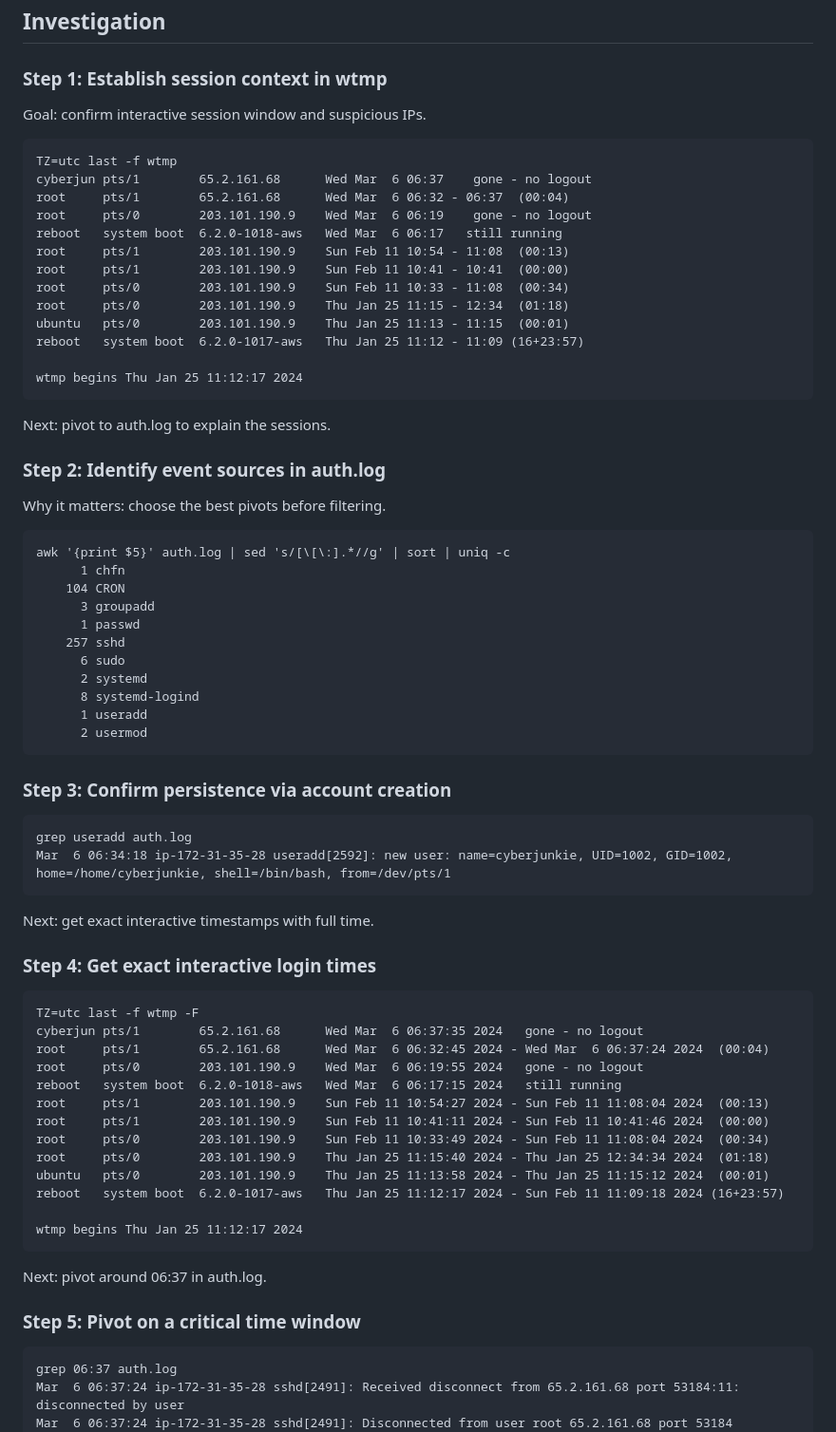
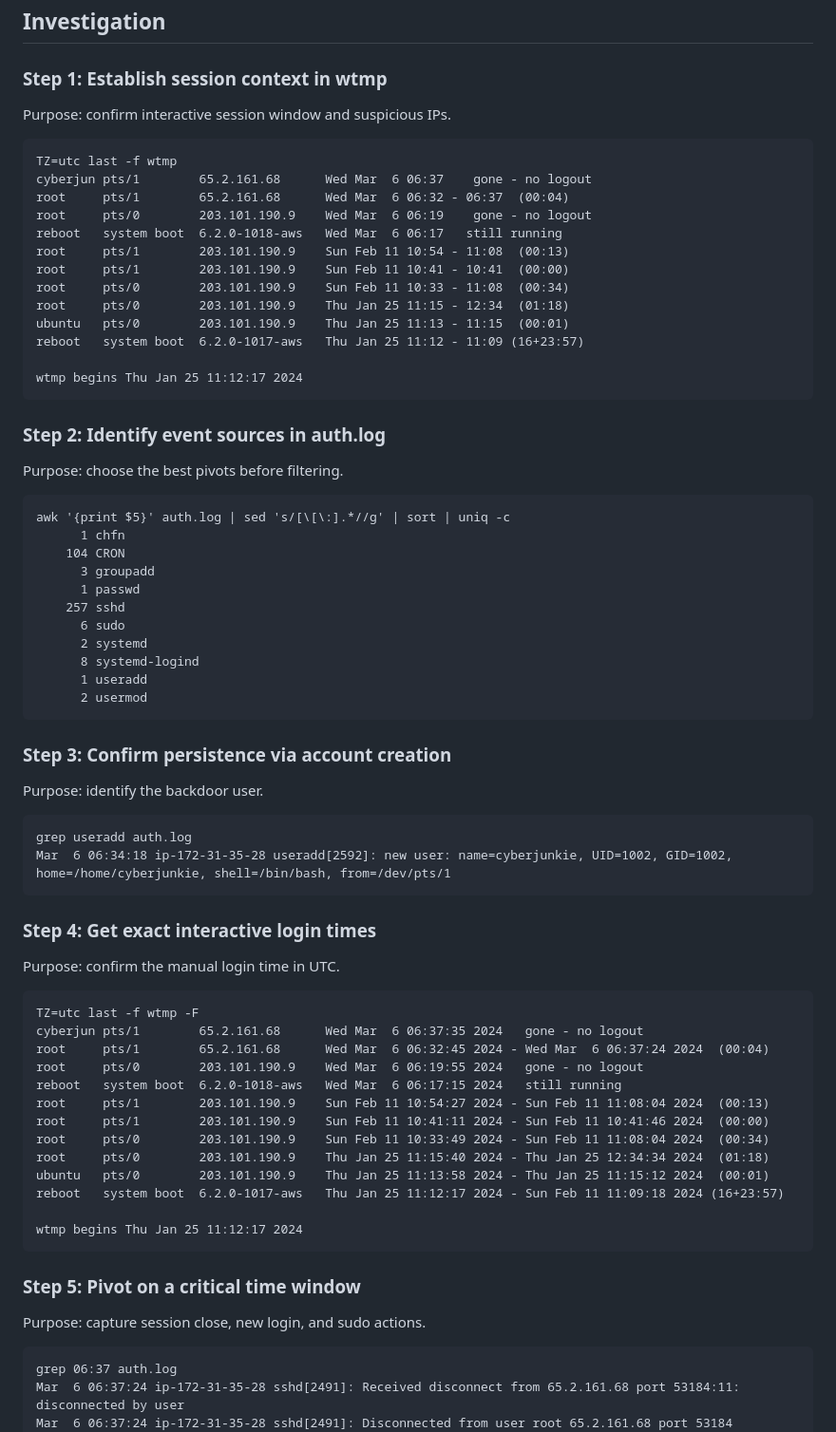
Before and after one commit to kismatkunwar89/portfolio, a Markdown page: writeups/Brutus.md, the part around one of its changes. Shown at 95% size. GitHub-like rendering.

````diff
--- a/writeups/Brutus.md
+++ b/writeups/Brutus.md
@@ -50,7 +50,7 @@ utmpdump is verbose and noisy. last gives cleaner output.
 ## Investigation
 
 ### Step 1: Establish session context in wtmp
-Goal: confirm interactive session window and suspicious IPs.
+Purpose: confirm interactive session window and suspicious IPs.
 ```
 TZ=utc last -f wtmp
 cyberjun pts/1        65.2.161.68      Wed Mar  6 06:37    gone - no logout
@@ -66,11 +66,8 @@ reboot   system boot  6.2.0-1017-aws   Thu Jan 25 11:12 - 11:09 (16+23:57)
 
 wtmp begins Thu Jan 25 11:12:17 2024
 ```
-
-Next: pivot to auth.log to explain the sessions.
-
 ### Step 2: Identify event sources in auth.log
-Why it matters: choose the best pivots before filtering.
+Purpose: choose the best pivots before filtering.
 ```
 awk '{print $5}' auth.log | sed 's/[\[\:].*//g' | sort | uniq -c
       1 chfn
@@ -84,16 +81,14 @@ awk '{print $5}' auth.log | sed 's/[\[\:].*//g' | sort | uniq -c
       1 useradd
       2 usermod
 ```
-
 ### Step 3: Confirm persistence via account creation
+Purpose: identify the backdoor user.
 ```
 grep useradd auth.log
 Mar  6 06:34:18 ip-172-31-35-28 useradd[2592]: new user: name=cyberjunkie, UID=1002, GID=1002, home=/home/cyberjunkie, shell=/bin/bash, from=/dev/pts/1
 ```
-
-Next: get exact interactive timestamps with full time.
-
 ### Step 4: Get exact interactive login times
+Purpose: confirm the manual login time in UTC.
 ```
 TZ=utc last -f wtmp -F
 cyberjun pts/1        65.2.161.68      Wed Mar  6 06:37:35 2024   gone - no logout
@@ -109,10 +104,8 @@ reboot   system boot  6.2.0-1017-aws   Thu Jan 25 11:12:17 2024 - Sun Feb 11 11:
 
 wtmp begins Thu Jan 25 11:12:17 2024
 ```
-
-Next: pivot around 06:37 in auth.log.
-
 ### Step 5: Pivot on a critical time window
+Purpose: capture session close, new login, and sudo actions.
 ```
 grep 06:37 auth.log
 Mar  6 06:37:24 ip-172-31-35-28 sshd[2491]: Received disconnect from 65.2.161.68 port 53184:11: disconnected by user
````
Also changed, not shown: other parts of writeups/Brutus.md (+6 -11 lines).
